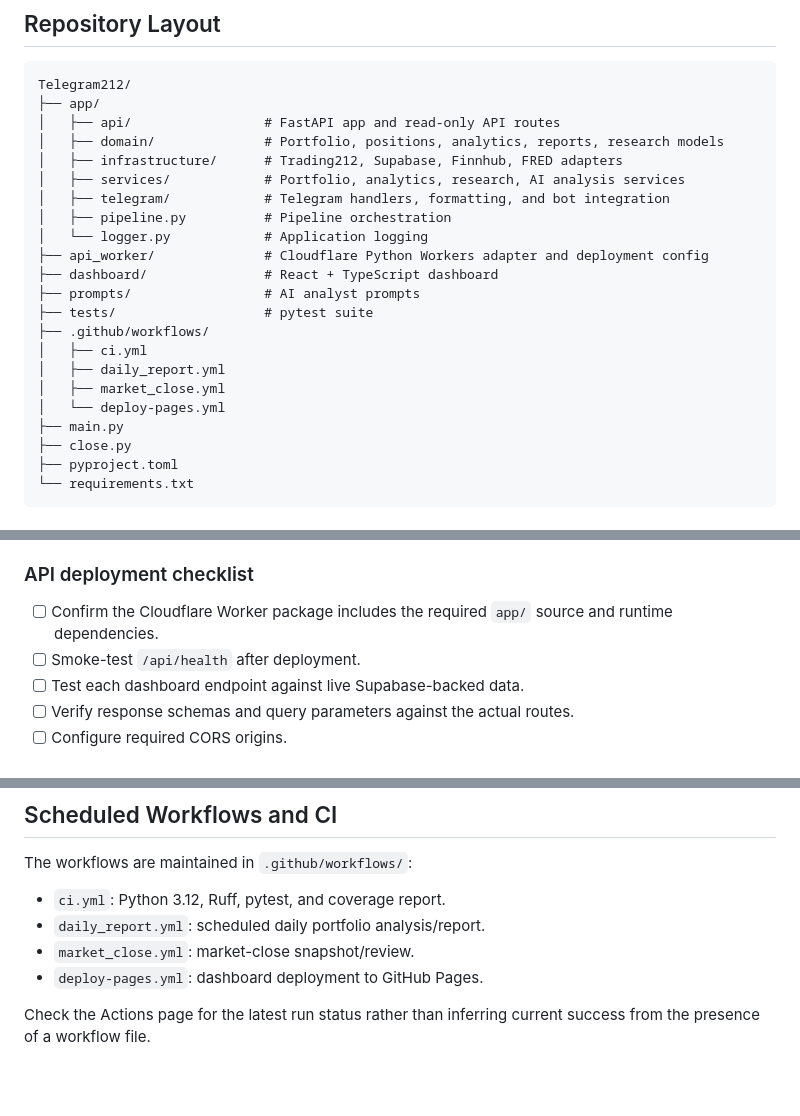
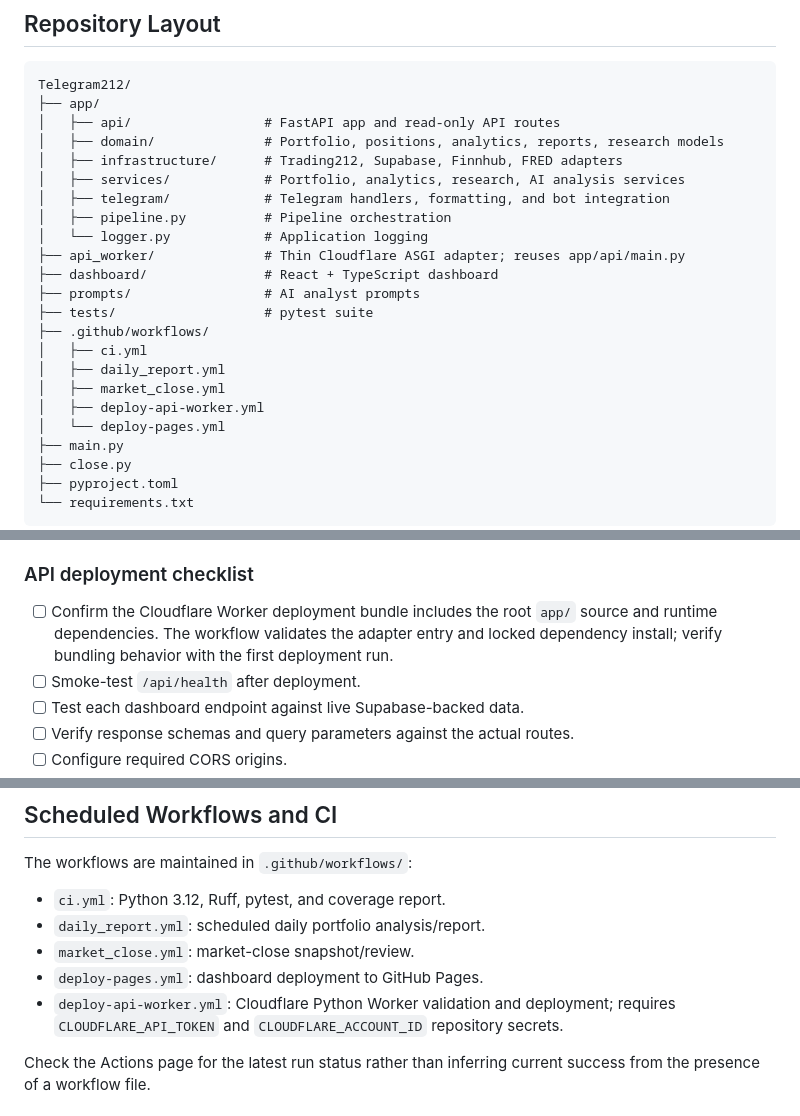
Before and after one commit to yhuang060122/Telegram212, a Markdown page: README.md, 3 parts joined by grey strips. Rendered like a GitHub page; blank space fills up the shorter version.

Commit message:
docs: document canonical API Worker structure

```diff
--- a/README.md
+++ b/README.md
@@ -68,7 +68,7 @@ Telegram212/
 │   ├── telegram/            # Telegram handlers, formatting, and bot integration
 │   ├── pipeline.py          # Pipeline orchestration
 │   └── logger.py            # Application logging
-├── api_worker/              # Cloudflare Python Workers adapter and deployment config
+├── api_worker/              # Thin Cloudflare ASGI adapter; reuses app/api/main.py
 ├── dashboard/               # React + TypeScript dashboard
 ├── prompts/                 # AI analyst prompts
 ├── tests/                   # pytest suite
@@ -76,6 +76,7 @@ Telegram212/
 │   ├── ci.yml
 │   ├── daily_report.yml
 │   ├── market_close.yml
+│   ├── deploy-api-worker.yml
 │   └── deploy-pages.yml
 ├── main.py
 ├── close.py
@@ -144,7 +145,7 @@ Other supported endpoints must be verified against the actual FastAPI route regi
 
 ### API deployment checklist
 
-- [ ] Confirm the Cloudflare Worker package includes the required `app/` source and runtime dependencies.
+- [ ] Confirm the Cloudflare Worker deployment bundle includes the root `app/` source and runtime dependencies. The workflow validates the adapter entry and locked dependency install; verify bundling behavior with the first deployment run.
 - [ ] Smoke-test `/api/health` after deployment.
 - [ ] Test each dashboard endpoint against live Supabase-backed data.
 - [ ] Verify response schemas and query parameters against the actual routes.
@@ -177,6 +178,7 @@ The workflows are maintained in `.github/workflows/`:
 - `daily_report.yml`: scheduled daily portfolio analysis/report.
 - `market_close.yml`: market-close snapshot/review.
 - `deploy-pages.yml`: dashboard deployment to GitHub Pages.
+- `deploy-api-worker.yml`: Cloudflare Python Worker validation and deployment; requires `CLOUDFLARE_API_TOKEN` and `CLOUDFLARE_ACCOUNT_ID` repository secrets.
 
 Check the Actions page for the latest run status rather than inferring current success from the presence of a workflow file.
 
```
